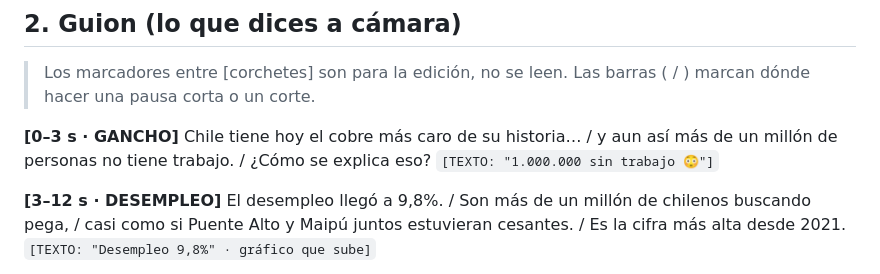
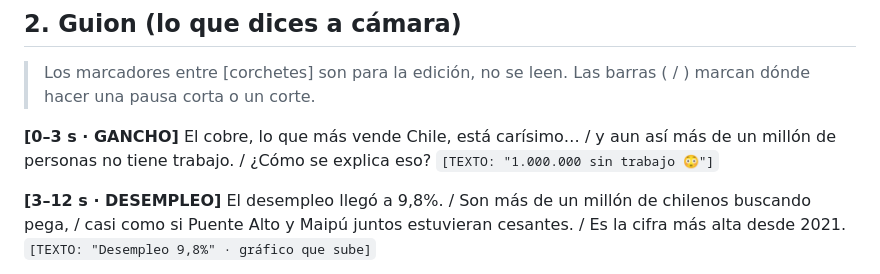
Before and after one commit to eloychamorrol-rgb/Claude-VIdeos-con-HIGGSFIELD, a Markdown page: videos/economia-chile-nov-2026/GUION.md, the part around the change. Drawn GitHub-style.

Commit message:
Ajusta el gancho para no afirmar un récord del cobre sin verificar
Co-Authored-By: Claude Opus 5.5 <noreply@anthropic.com>
Claude-Session: https://claude.ai/code/session_01MtcG9TNxm5eCnnJq94pjCa

```diff
--- a/videos/economia-chile-nov-2026/GUION.md
+++ b/videos/economia-chile-nov-2026/GUION.md
@@ -28,7 +28,7 @@
 > Los marcadores entre [corchetes] son para la edición, no se leen. Las barras ( / ) marcan dónde hacer una pausa corta o un corte.
 
 **[0–3 s · GANCHO]**
-Chile tiene hoy el cobre más caro de su historia… / y aun así más de un millón de personas no tiene trabajo. / ¿Cómo se explica eso?
+El cobre, lo que más vende Chile, está carísimo… / y aun así más de un millón de personas no tiene trabajo. / ¿Cómo se explica eso?
 `[TEXTO: "1.000.000 sin trabajo 😳"]`
 
 **[3–12 s · DESEMPLEO]**
```
